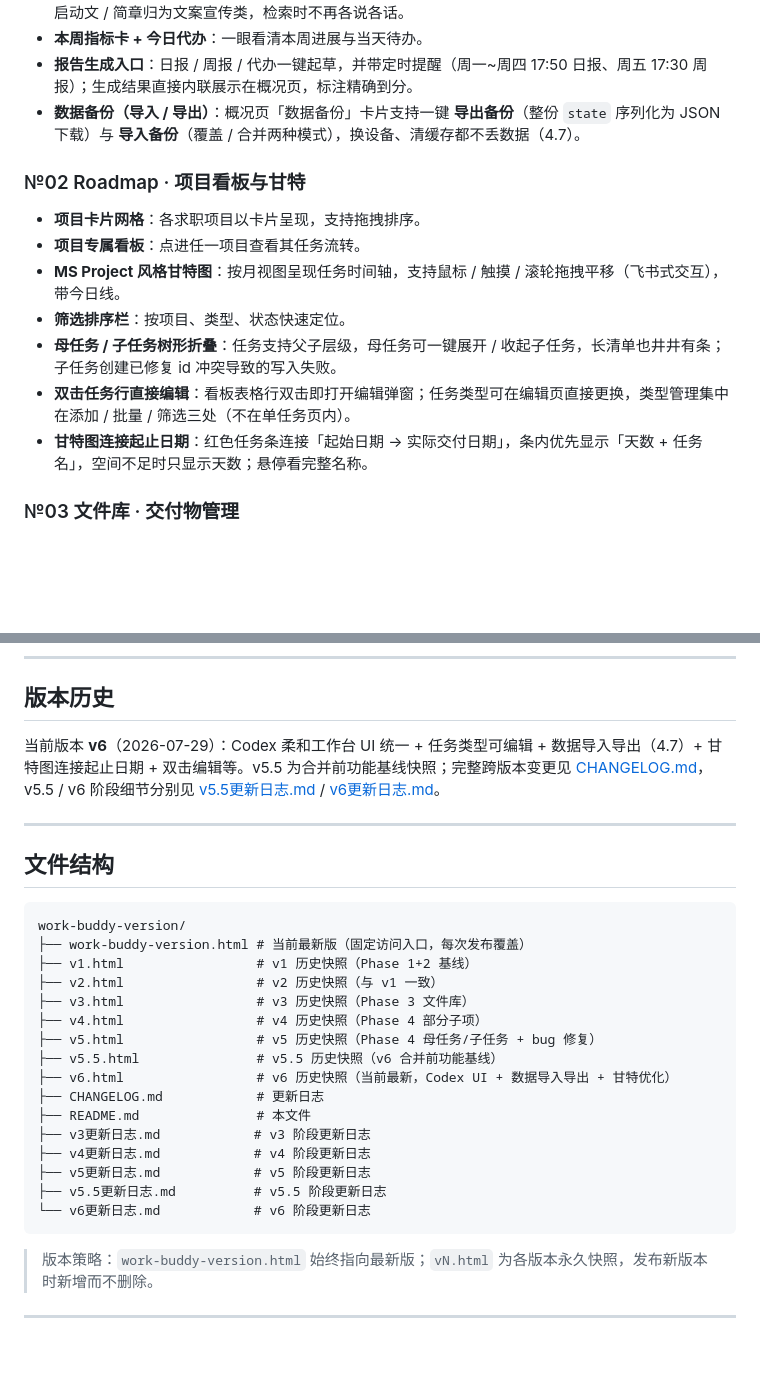
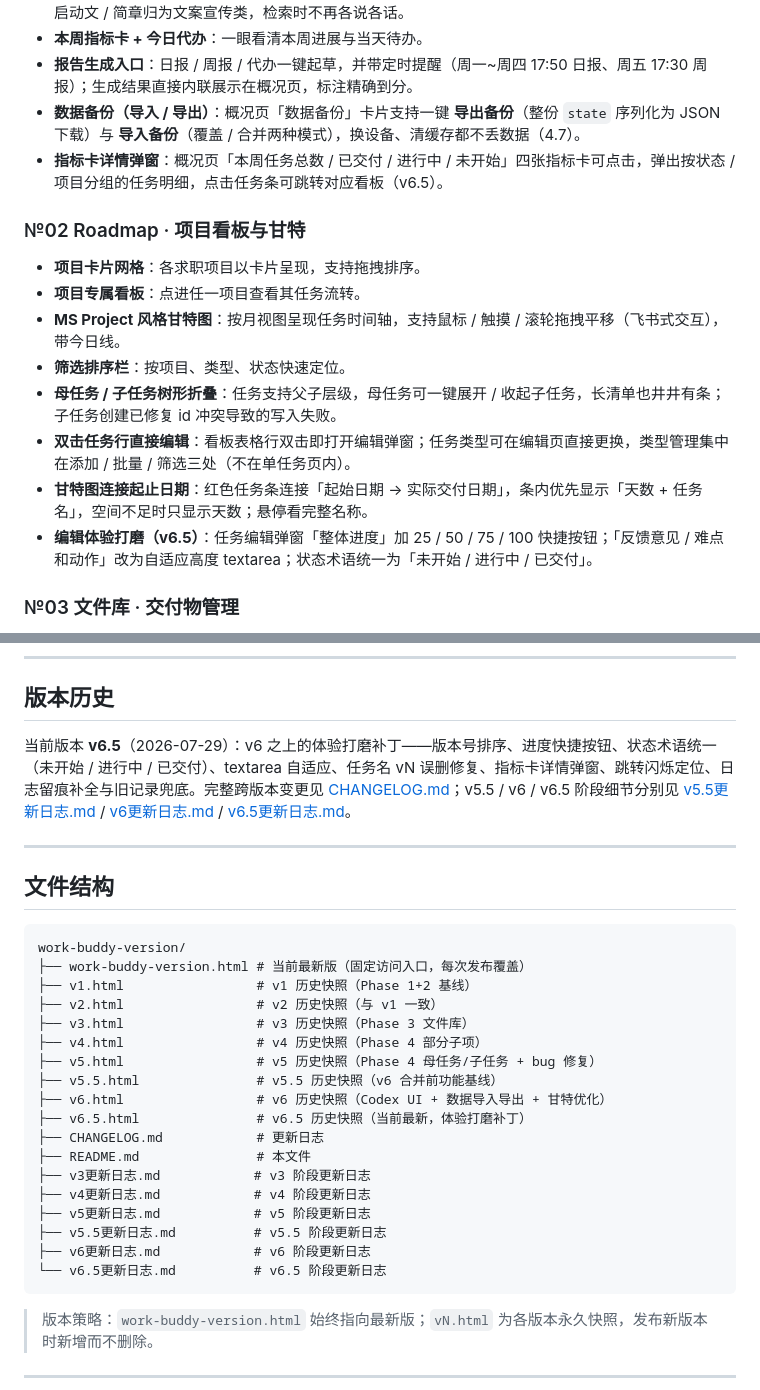
Before and after one commit to suul-chen/work-buddy-version, a Markdown page: README.md, 2 parts joined by grey strips. Drawn GitHub-style; blank space fills up the shorter version.

Commit message:
docs(README): 更新至 v6.5（功能+链接+文件结构）

````diff
--- a/README.md
+++ b/README.md
@@ -52,6 +52,7 @@ Work Buddy 以左侧导航的五大模块组织全部功能，从录入、管理
 - **本周指标卡 + 今日代办**：一眼看清本周进展与当天待办。
 - **报告生成入口**：日报 / 周报 / 代办一键起草，并带定时提醒（周一~周四 17:50 日报、周五 17:30 周报）；生成结果直接内联展示在概况页，标注精确到分。
 - **数据备份（导入 / 导出）**：概况页「数据备份」卡片支持一键 **导出备份**（整份 `state` 序列化为 JSON 下载）与 **导入备份**（覆盖 / 合并两种模式），换设备、清缓存都不丢数据（4.7）。
+- **指标卡详情弹窗**：概况页「本周任务总数 / 已交付 / 进行中 / 未开始」四张指标卡可点击，弹出按状态 / 项目分组的任务明细，点击任务条可跳转对应看板（v6.5）。
 
 ### №02 Roadmap · 项目看板与甘特
 
@@ -62,6 +63,7 @@ Work Buddy 以左侧导航的五大模块组织全部功能，从录入、管理
 - **母任务 / 子任务树形折叠**：任务支持父子层级，母任务可一键展开 / 收起子任务，长清单也井井有条；子任务创建已修复 id 冲突导致的写入失败。
 - **双击任务行直接编辑**：看板表格行双击即打开编辑弹窗；任务类型可在编辑页直接更换，类型管理集中在添加 / 批量 / 筛选三处（不在单任务页内）。
 - **甘特图连接起止日期**：红色任务条连接「起始日期 → 实际交付日期」，条内优先显示「天数 + 任务名」，空间不足时只显示天数；悬停看完整名称。
+- **编辑体验打磨（v6.5）**：任务编辑弹窗「整体进度」加 25 / 50 / 75 / 100 快捷按钮；「反馈意见 / 难点和动作」改为自适应高度 textarea；状态术语统一为「未开始 / 进行中 / 已交付」。
 
 ### №03 文件库 · 交付物管理
 
@@ -93,7 +95,7 @@ Work Buddy 以左侧导航的五大模块组织全部功能，从录入、管理
 
 ## 版本历史
 
-当前版本 **v6**（2026-07-29）：Codex 柔和工作台 UI 统一 + 任务类型可编辑 + 数据导入导出（4.7）+ 甘特图连接起止日期 + 双击编辑等。v5.5 为合并前功能基线快照；完整跨版本变更见 [CHANGELOG.md](./CHANGELOG.md)，v5.5 / v6 阶段细节分别见 [v5.5更新日志.md](./v5.5更新日志.md) / [v6更新日志.md](./v6更新日志.md)。
+当前版本 **v6.5**（2026-07-29）：v6 之上的体验打磨补丁——版本号排序、进度快捷按钮、状态术语统一（未开始 / 进行中 / 已交付）、textarea 自适应、任务名 vN 误删修复、指标卡详情弹窗、跳转闪烁定位、日志留痕补全与旧记录兜底。完整跨版本变更见 [CHANGELOG.md](./CHANGELOG.md)；v5.5 / v6 / v6.5 阶段细节分别见 [v5.5更新日志.md](./v5.5更新日志.md) / [v6更新日志.md](./v6更新日志.md) / [v6.5更新日志.md](./v6.5更新日志.md)。
 
 ---
 
@@ -108,14 +110,16 @@ work-buddy-version/
 ├── v4.html                 # v4 历史快照（Phase 4 部分子项）
 ├── v5.html                 # v5 历史快照（Phase 4 母任务/子任务 + bug 修复）
 ├── v5.5.html               # v5.5 历史快照（v6 合并前功能基线）
-├── v6.html                 # v6 历史快照（当前最新，Codex UI + 数据导入导出 + 甘特优化）
+├── v6.html                 # v6 历史快照（Codex UI + 数据导入导出 + 甘特优化）
+├── v6.5.html               # v6.5 历史快照（当前最新，体验打磨补丁）
 ├── CHANGELOG.md            # 更新日志
 ├── README.md               # 本文件
 ├── v3更新日志.md            # v3 阶段更新日志
 ├── v4更新日志.md            # v4 阶段更新日志
 ├── v5更新日志.md            # v5 阶段更新日志
 ├── v5.5更新日志.md          # v5.5 阶段更新日志
-└── v6更新日志.md            # v6 阶段更新日志
+├── v6更新日志.md            # v6 阶段更新日志
+└── v6.5更新日志.md          # v6.5 阶段更新日志
 ```
 
 > 版本策略：`work-buddy-version.html` 始终指向最新版；`vN.html` 为各版本永久快照，发布新版本时新增而不删除。
````
